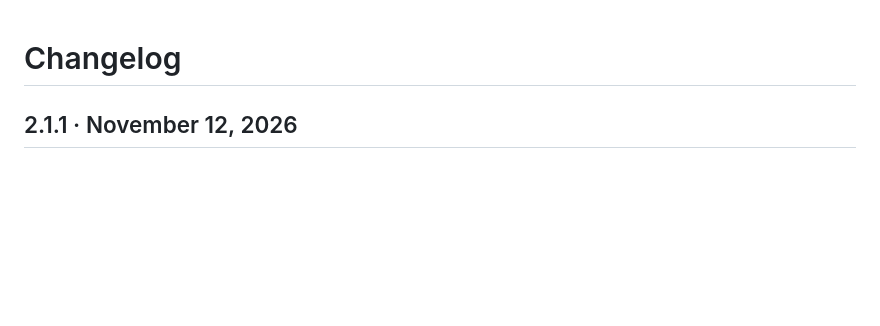
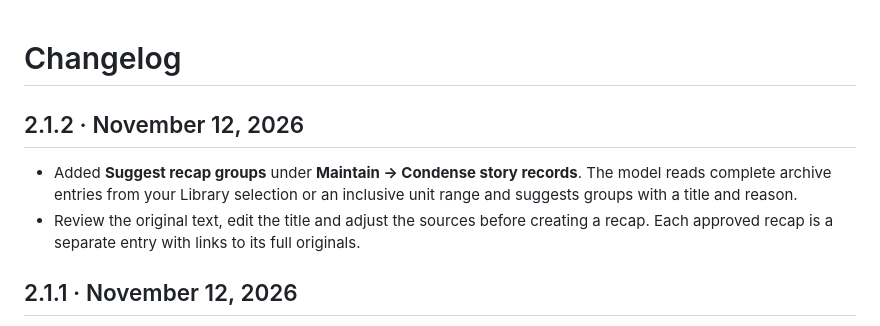
Before and after one commit to AmiBastian/SillyTavern-SceneArchivist, a Markdown page: CHANGELOG.md, the part around the change. Rendered like a GitHub page; blank space fills up the shorter version.

```diff
--- a/CHANGELOG.md
+++ b/CHANGELOG.md
@@ -1,4 +1,9 @@
 # Changelog
+
+## 2.1.2 · November 12, 2026
+
+- Added **Suggest recap groups** under **Maintain → Condense story records**. The model reads complete archive entries from your Library selection or an inclusive unit range and suggests groups with a title and reason.
+- Review the original text, edit the title and adjust the sources before creating a recap. Each approved recap is a separate entry with links to its full originals.
 
 ## 2.1.1 · November 12, 2026
 
```
Also changed, not shown: README.md (+10 -2 lines), docs/media/51-recap-suggestions.png (added), 7 other files.
